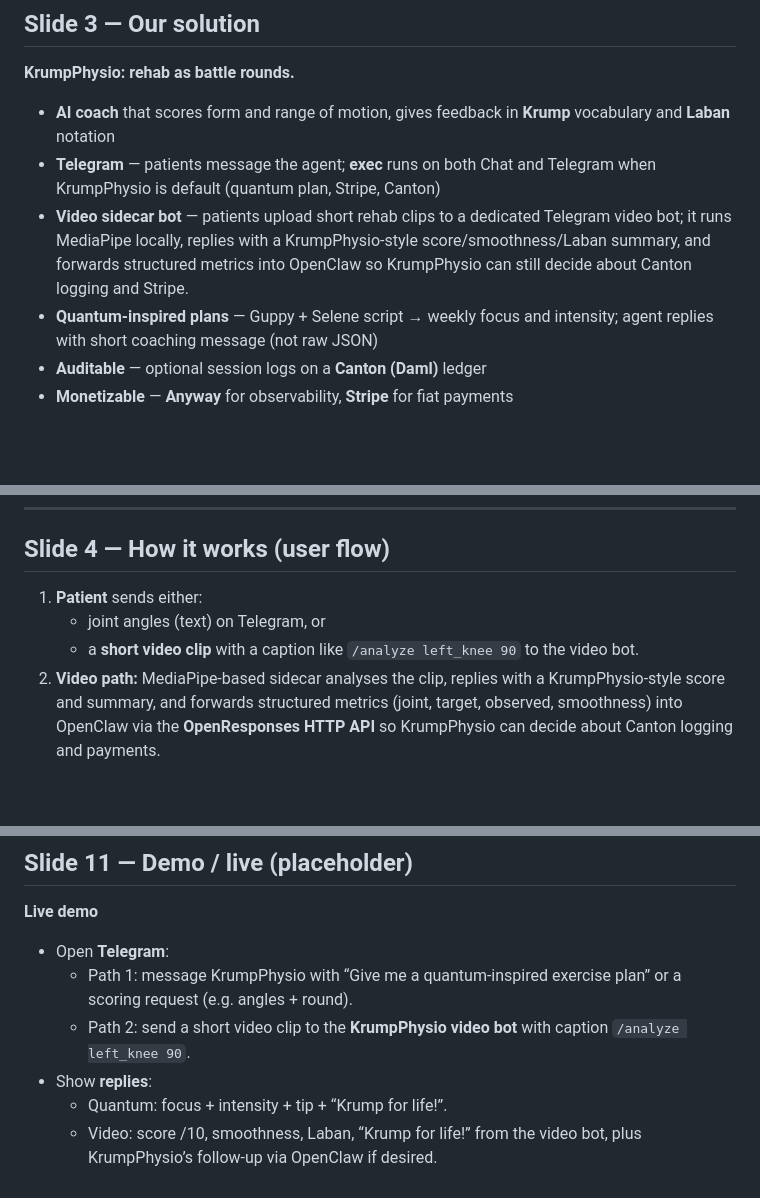
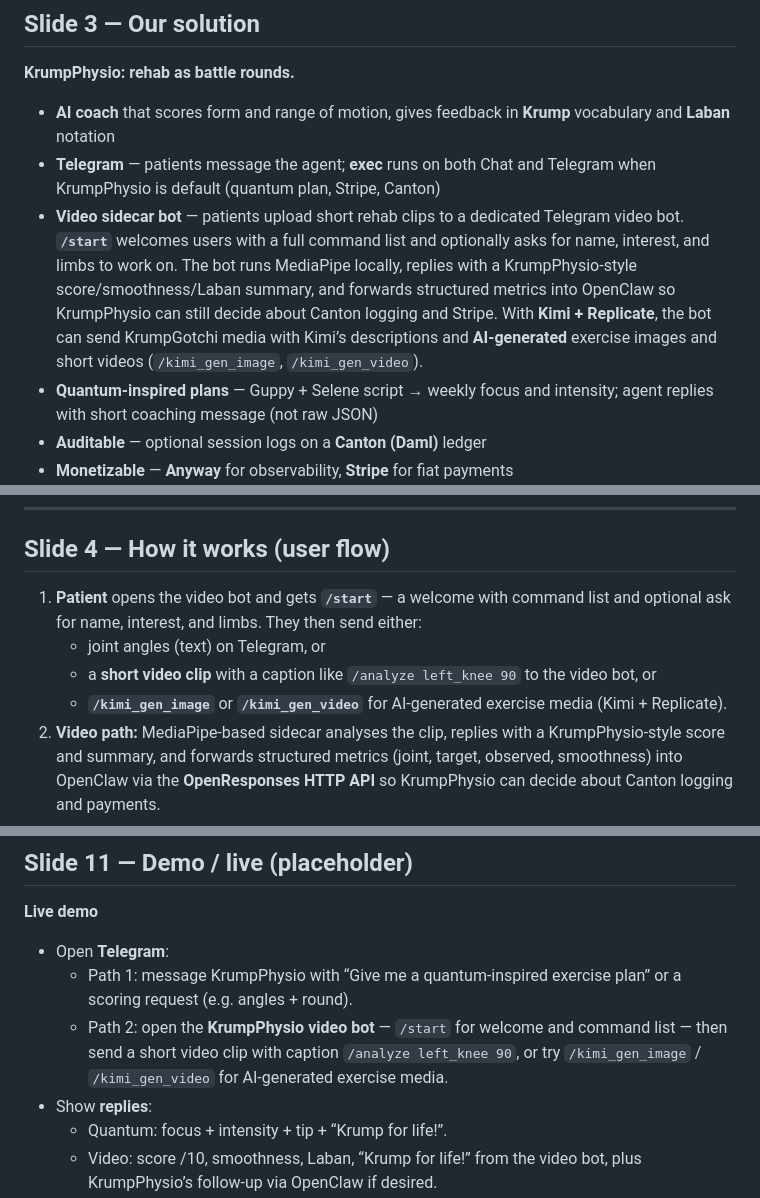
Before and after one commit to arunnadarasa/krumpphysio, a Markdown page: docs/PITCH-DECK-CONTENT.md, 3 parts joined by grey strips. GitHub-like rendering; blank space fills up the shorter version.

Commit message:
docs: update skill, website description, pitch deck — /start welcome, patient onboarding ask, Kimi/Replicate gen
Made-with: Cursor

```diff
--- a/docs/PITCH-DECK-CONTENT.md
+++ b/docs/PITCH-DECK-CONTENT.md
@@ -31,7 +31,7 @@ UK AI Agent Hackathon EP4 × OpenClaw · FLock Track · Anyway Bounty
 
 - **AI coach** that scores form and range of motion, gives feedback in **Krump** vocabulary and **Laban** notation
 - **Telegram** — patients message the agent; **exec** runs on both Chat and Telegram when KrumpPhysio is default (quantum plan, Stripe, Canton)
-- **Video sidecar bot** — patients upload short rehab clips to a dedicated Telegram video bot; it runs MediaPipe locally, replies with a KrumpPhysio-style score/smoothness/Laban summary, and forwards structured metrics into OpenClaw so KrumpPhysio can still decide about Canton logging and Stripe.
+- **Video sidecar bot** — patients upload short rehab clips to a dedicated Telegram video bot. **`/start`** welcomes users with a full command list and optionally asks for name, interest, and limbs to work on. The bot runs MediaPipe locally, replies with a KrumpPhysio-style score/smoothness/Laban summary, and forwards structured metrics into OpenClaw so KrumpPhysio can still decide about Canton logging and Stripe. With **Kimi + Replicate**, the bot can send KrumpGotchi media with Kimi’s descriptions and **AI-generated** exercise images and short videos (`/kimi_gen_image`, `/kimi_gen_video`).
 - **Quantum-inspired plans** — Guppy + Selene script → weekly focus and intensity; agent replies with short coaching message (not raw JSON)
 - **Auditable** — optional session logs on a **Canton (Daml)** ledger
 - **Monetizable** — **Anyway** for observability, **Stripe** for fiat payments
@@ -44,9 +44,10 @@ UK AI Agent Hackathon EP4 × OpenClaw · FLock Track · Anyway Bounty
 
 ## Slide 4 — How it works (user flow)
 
-1. **Patient** sends either:
+1. **Patient** opens the video bot and gets **`/start`** — a welcome with command list and optional ask for name, interest, and limbs. They then send either:
    - joint angles (text) on Telegram, or
-   - a **short video clip** with a caption like `/analyze left_knee 90` to the video bot.
+   - a **short video clip** with a caption like `/analyze left_knee 90` to the video bot, or
+   - **`/kimi_gen_image`** or **`/kimi_gen_video`** for AI-generated exercise media (Kimi + Replicate).
 2. **Video path:** MediaPipe-based sidecar analyses the clip, replies with a KrumpPhysio-style score and summary, and forwards structured metrics (joint, target, observed, smoothness) into OpenClaw via the **OpenResponses HTTP API** so KrumpPhysio can decide about Canton logging and payments.
 3. **Direct text path:** KrumpPhysio uses **FLock** to reason and reply with a score /10, form feedback, and Laban notation.
 4. **Optional:** Agent logs the session to **Canton** via a script for tamper-evident history (tested end‑to‑end with full cryptographic party IDs and JWT).
@@ -162,7 +164,7 @@ UK AI Agent Hackathon EP4 × OpenClaw · FLock Track · Anyway Bounty
 
 - Open **Telegram**:
   - Path 1: message KrumpPhysio with “Give me a quantum-inspired exercise plan” or a scoring request (e.g. angles + round).
-  - Path 2: send a short video clip to the **KrumpPhysio video bot** with caption `/analyze left_knee 90`.
+  - Path 2: open the **KrumpPhysio video bot** — `/start` for welcome and command list — then send a short video clip with caption `/analyze left_knee 90`, or try `/kimi_gen_image` / `/kimi_gen_video` for AI-generated exercise media.
 - Show **replies**:
   - Quantum: focus + intensity + tip + “Krump for life!”.
   - Video: score /10, smoothness, Laban, “Krump for life!” from the video bot, plus KrumpPhysio’s follow‑up via OpenClaw if desired.
```
Also changed, not shown: other parts of docs/PITCH-DECK-CONTENT.md (+1 -0 lines), docs/website-description.md (+2 -2 lines), skills/krumpphysio/SKILL.md (+1 -1 lines).
